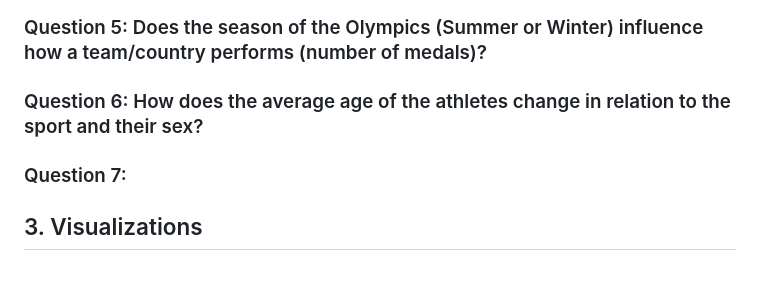
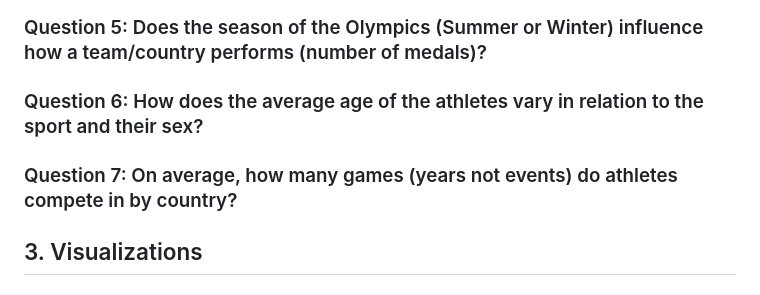
Before and after one commit to ahmed-52/ORIE-3120-Project, a Markdown page: pm1.md, the part around the change. Rendered like a GitHub page.

Commit message:
Added question 7

```diff
--- a/pm1.md
+++ b/pm1.md
@@ -49,9 +49,9 @@ The tradition of hosting Olympic Games in different countries encourages residen
 
 ### Question 5: Does the season of the Olympics (Summer or Winter) influence how a team/country performs (number of medals)?
 
-### Question 6: How does the average age of the athletes change in relation to the sport and their sex?
+### Question 6: How does the average age of the athletes vary in relation to the sport and their sex?
 
-### Question 7:
+### Question 7: On average, how many games (years not events) do athletes compete in by country?
 
 ## 3. Visualizations
 
```
